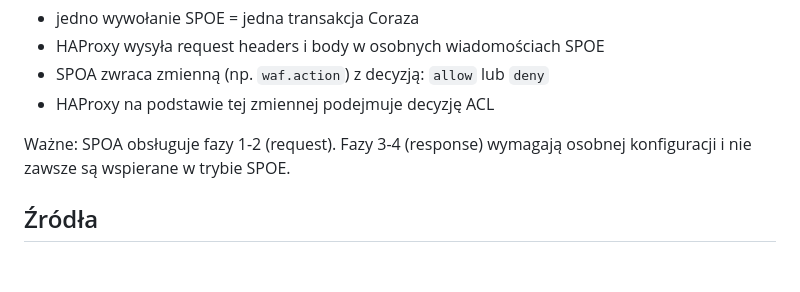
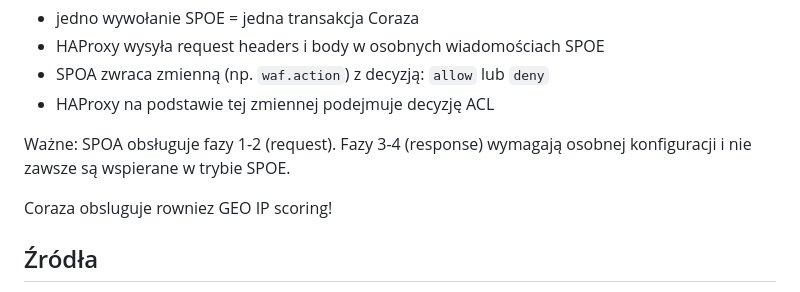
Before and after one commit to bihius/guard-proxy, a Markdown page: notes/research/coraza-architecture.md, the part around the change. Drawn GitHub-style; blank space fills up the shorter version.

Commit message:
add information to note about geoip scoring

```diff
--- a/notes/research/coraza-architecture.md
+++ b/notes/research/coraza-architecture.md
@@ -96,6 +96,8 @@ Mapowanie na model Coraza:
 
 Ważne: SPOA obsługuje fazy 1-2 (request). Fazy 3-4 (response) wymagają osobnej konfiguracji i nie zawsze są wspierane w trybie SPOE.
 
+Coraza obsluguje rowniez GEO IP scoring!
+
 ## Źródła
 
 - https://coraza.io/docs/reference/internals
```
